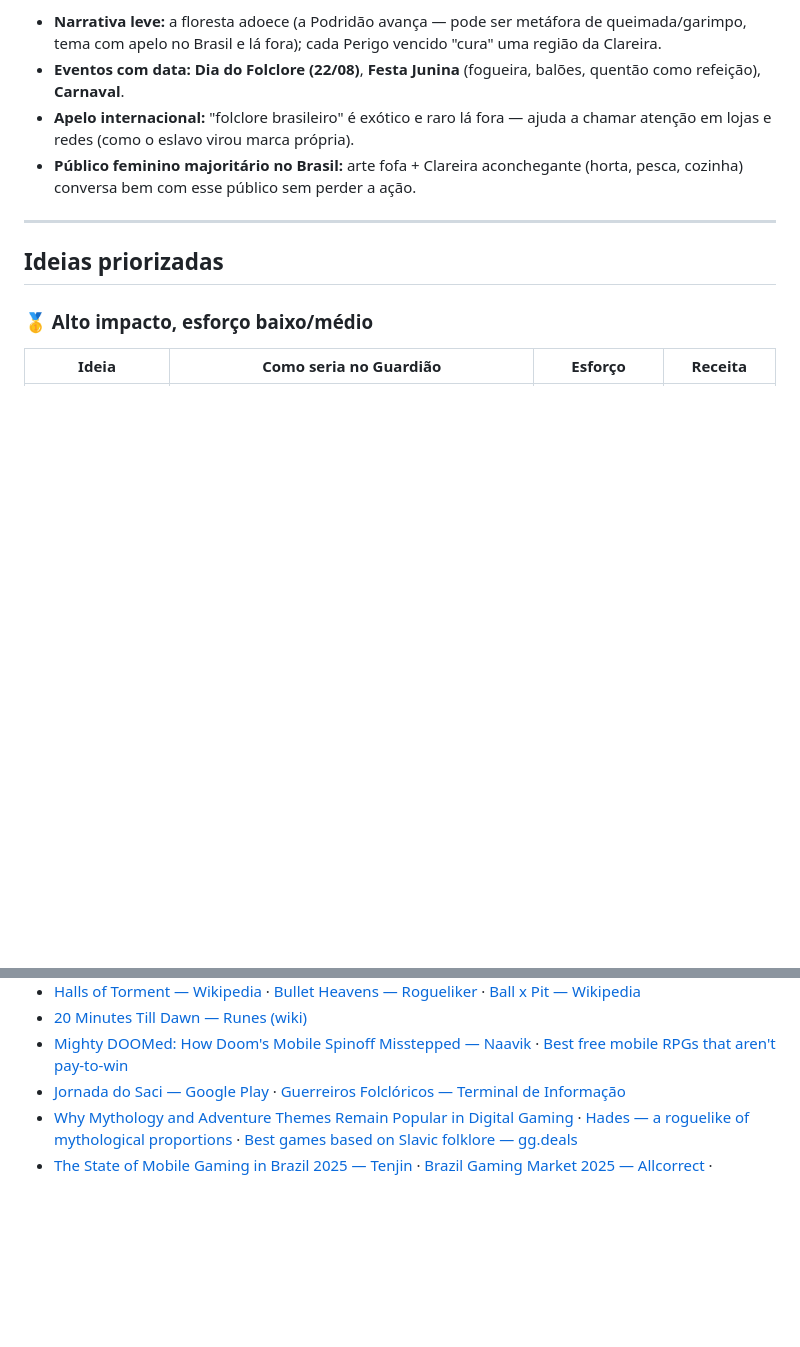
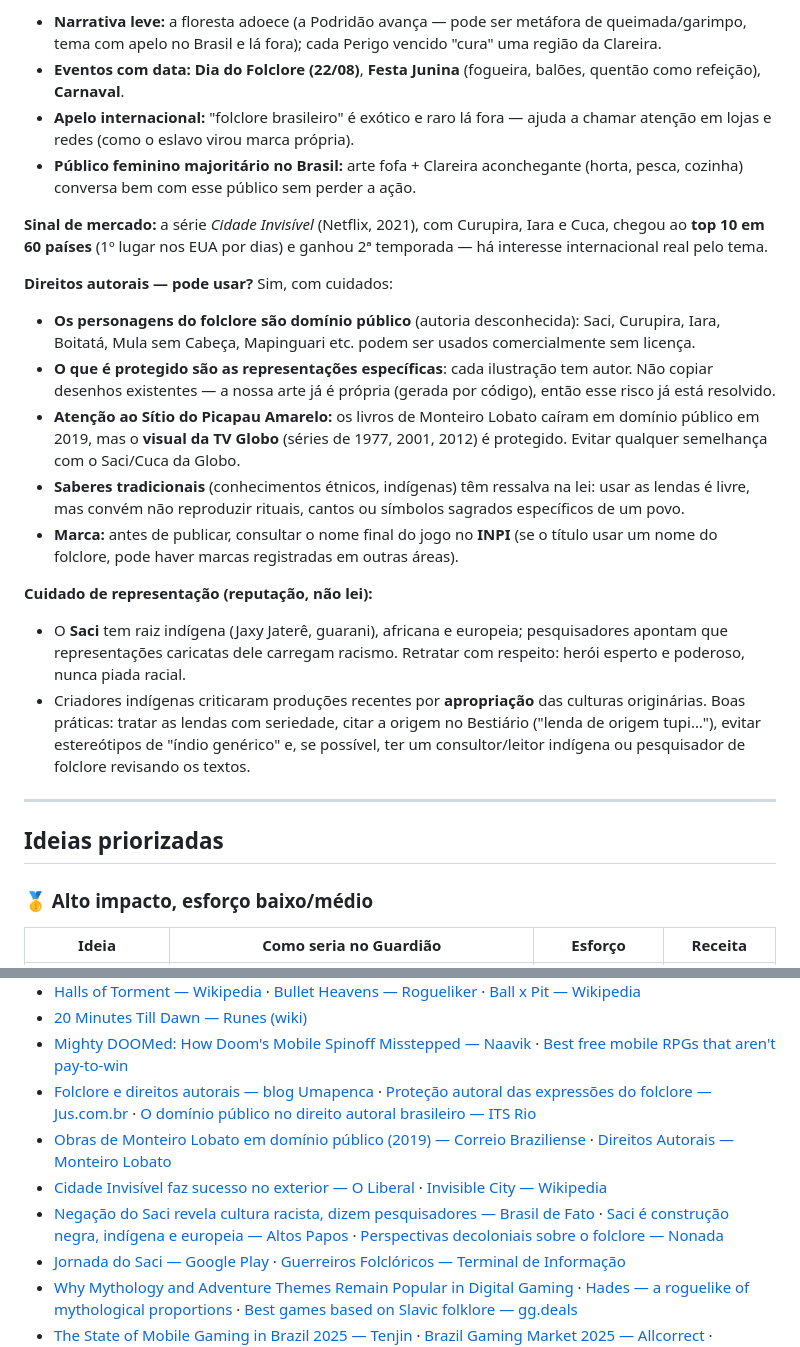
Before and after one commit to lopesleo/Guardiao-Game, a Markdown page: docs/IDEIAS_RETENCAO.md, 2 parts joined by grey strips. GitHub-like rendering; blank space fills up the shorter version.

Commit message:
docs: direitos autorais e cuidados de representacao do tema folclore

```diff
--- a/docs/IDEIAS_RETENCAO.md
+++ b/docs/IDEIAS_RETENCAO.md
@@ -115,6 +115,36 @@ se **gera receita** no modelo com anúncios.
 - **Público feminino majoritário no Brasil:** arte fofa + Clareira aconchegante
   (horta, pesca, cozinha) conversa bem com esse público sem perder a ação.
 
+**Sinal de mercado:** a série *Cidade Invisível* (Netflix, 2021), com Curupira, Iara
+e Cuca, chegou ao **top 10 em 60 países** (1º lugar nos EUA por dias) e ganhou 2ª
+temporada — há interesse internacional real pelo tema.
+
+**Direitos autorais — pode usar?** Sim, com cuidados:
+- **Os personagens do folclore são domínio público** (autoria desconhecida): Saci,
+  Curupira, Iara, Boitatá, Mula sem Cabeça, Mapinguari etc. podem ser usados
+  comercialmente sem licença.
+- **O que é protegido são as representações específicas**: cada ilustração tem
+  autor. Não copiar desenhos existentes — a nossa arte já é própria (gerada por
+  código), então esse risco já está resolvido.
+- **Atenção ao Sítio do Picapau Amarelo:** os livros de Monteiro Lobato caíram em
+  domínio público em 2019, mas o **visual da TV Globo** (séries de 1977, 2001,
+  2012) é protegido. Evitar qualquer semelhança com o Saci/Cuca da Globo.
+- **Saberes tradicionais** (conhecimentos étnicos, indígenas) têm ressalva na lei:
+  usar as lendas é livre, mas convém não reproduzir rituais, cantos ou símbolos
+  sagrados específicos de um povo.
+- **Marca:** antes de publicar, consultar o nome final do jogo no **INPI** (se o
+  título usar um nome do folclore, pode haver marcas registradas em outras áreas).
+
+**Cuidado de representação (reputação, não lei):**
+- O **Saci** tem raiz indígena (Jaxy Jaterê, guarani), africana e europeia;
+  pesquisadores apontam que representações caricatas dele carregam racismo.
+  Retratar com respeito: herói esperto e poderoso, nunca piada racial.
+- Criadores indígenas criticaram produções recentes por **apropriação** das
+  culturas originárias. Boas práticas: tratar as lendas com seriedade, citar a
+  origem no Bestiário ("lenda de origem tupi…"), evitar estereótipos de "índio
+  genérico" e, se possível, ter um consultor/leitor indígena ou pesquisador de
+  folclore revisando os textos.
+
 ---
 
 ## Ideias priorizadas
@@ -193,6 +223,10 @@ dia que ainda não tentou.
 - [Halls of Torment — Wikipedia](https://en.wikipedia.org/wiki/Halls_of_Torment) · [Bullet Heavens — Rogueliker](https://rogueliker.com/bullet-heaven-games-like-vampire-survivors/) · [Ball x Pit — Wikipedia](https://en.wikipedia.org/wiki/Ball_x_Pit)
 - [20 Minutes Till Dawn — Runes (wiki)](https://20-minutes-till-dawn.fandom.com/wiki/Runes)
 - [Mighty DOOMed: How Doom's Mobile Spinoff Misstepped — Naavik](https://naavik.co/deep-dives/how-dooms-mobile-spinoff-misstepped/) · [Best free mobile RPGs that aren't pay-to-win](https://www.mobilegamereport.com/articles/best-mobile-roguelites-2026)
+- [Folclore e direitos autorais — blog Umapenca](https://blog.umapenca.com/folclore-e-direitos-autorais/) · [Proteção autoral das expressões do folclore — Jus.com.br](https://jus.com.br/artigos/19271/a-protecao-autoral-das-expressoes-culturais-tradicionais-e-expressoes-do-folclore) · [O domínio público no direito autoral brasileiro — ITS Rio](https://itsrio.org/wp-content/uploads/2017/01/O-Dominio-Publico-no-Direito-Autoral-Brasileiro.pdf)
+- [Obras de Monteiro Lobato em domínio público (2019) — Correio Braziliense](https://www.correiobraziliense.com.br/app/noticia/diversao-e-arte/2019/02/10/interna_diversao_arte,736370/monteiro-lobato-em-dominio-publico.shtml) · [Direitos Autorais — Monteiro Lobato](https://www.monteirolobato.com/direitos-autorais/)
+- [Cidade Invisível faz sucesso no exterior — O Liberal](https://www.oliberal.com/cultura/televisao/serie-brasileira-cidade-invisivel-faz-sucesso-ate-no-exterior-1.357076) · [Invisible City — Wikipedia](https://en.wikipedia.org/wiki/Invisible_City_(TV_series))
+- [Negação do Saci revela cultura racista, dizem pesquisadores — Brasil de Fato](https://www.brasildefato.com.br/2023/10/31/negacao-do-saci-no-brasil-revela-cultura-racista-dizem-pesquisadores/) · [Saci é construção negra, indígena e europeia — Altos Papos](https://altospapos.com.br/exu-duendes-e-jaxy-jatere-saci-e-construcao-negra-indigena-e-europeia-aponta-pesquisador/) · [Perspectivas decoloniais sobre o folclore — Nonada](https://www.nonada.com.br/2021/02/folclore-brasileiro-decolonial/)
 - [Jornada do Saci — Google Play](https://play.google.com/store/apps/details?id=com.Edtek.Folclore&hl=en_US) · [Guerreiros Folclóricos — Terminal de Informação](https://terminaldeinformacao.com/2017/09/30/conheca-jogo-brasileiro-guerreiros-folcloricos/)
 - [Why Mythology and Adventure Themes Remain Popular in Digital Gaming](https://digimagazine.uk/why-mythology-and-adventure-themes-remain-popular-in-digital-gaming/) · [Hades — a roguelike of mythological proportions](https://guilhermefmota99.medium.com/hades-a-roguelike-of-mythological-proportions-ca9638699a93) · [Best games based on Slavic folklore — gg.deals](https://gg.deals/blog/best-games-based-on-slavic-folklore-mythology/)
 - [The State of Mobile Gaming in Brazil 2025 — Tenjin](https://tenjin.com/blog/the-state-of-mobile-gaming-in-brazil-2025-data-trends-and-market-analysis/) · [Brazil Gaming Market 2025 — Allcorrect](https://allcorrectgames.com/insights/the-gaming-market-in-brazil-2025/) · [Brazilian Mobile Game Market — Alconost](https://alconost.com/en/blog/brazilian-market)
```
